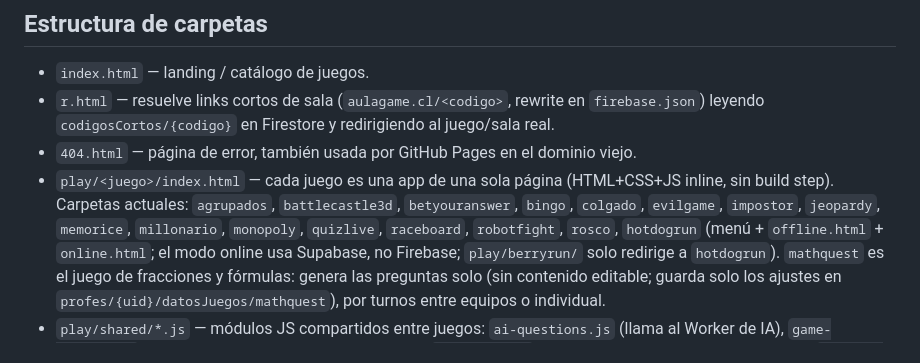
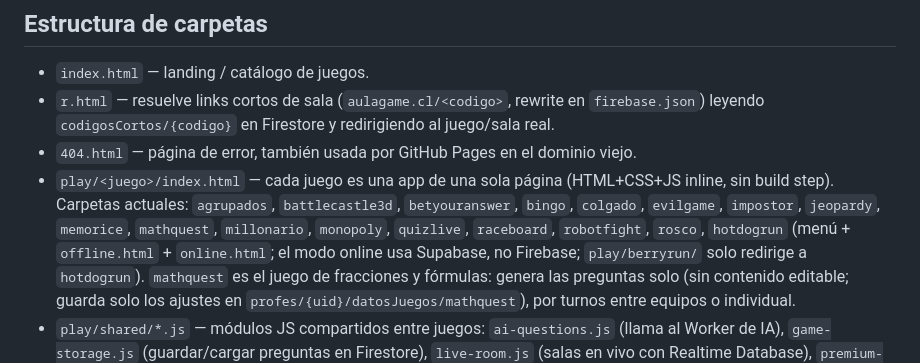
Before and after one commit to snlmjjs-tech/AULAGAME, a Markdown page: CLAUDE.md, the part around the change. Rendered like a GitHub page.

Commit message:
CLAUDE.md: documenta MathQuest
Co-Authored-By: Claude Sonnet 5.5 <noreply@anthropic.com>
Claude-Session: https://claude.ai/code/session_01N3YVVCc7jXfM6AD6EGGfaB

```diff
--- a/CLAUDE.md
+++ b/CLAUDE.md
@@ -12,7 +12,7 @@ es el dominio viejo y solo existe para redirigir a aulagame.cl, ver más abajo).
 - `404.html` — página de error, también usada por GitHub Pages en el dominio viejo.
 - `play/<juego>/index.html` — cada juego es una app de una sola página (HTML+CSS+JS inline,
   sin build step). Carpetas actuales: `agrupados`, `battlecastle3d`, `betyouranswer`, `bingo`,
-  `colgado`, `evilgame`, `impostor`, `jeopardy`, `memorice`, `millonario`, `monopoly`,
+  `colgado`, `evilgame`, `impostor`, `jeopardy`, `memorice`, `mathquest`, `millonario`, `monopoly`,
   `quizlive`, `raceboard`, `robotfight`, `rosco`, `hotdogrun` (menú + `offline.html` + `online.html`; el modo online usa Supabase, no Firebase; `play/berryrun/` solo redirige a `hotdogrun`).
   `mathquest` es el juego de fracciones y fórmulas: genera las preguntas solo (sin contenido editable; guarda solo los ajustes en `profes/{uid}/datosJuegos/mathquest`), por turnos entre equipos o individual.
 - `play/shared/*.js` — módulos JS compartidos entre juegos: `ai-questions.js` (llama al Worker
```
